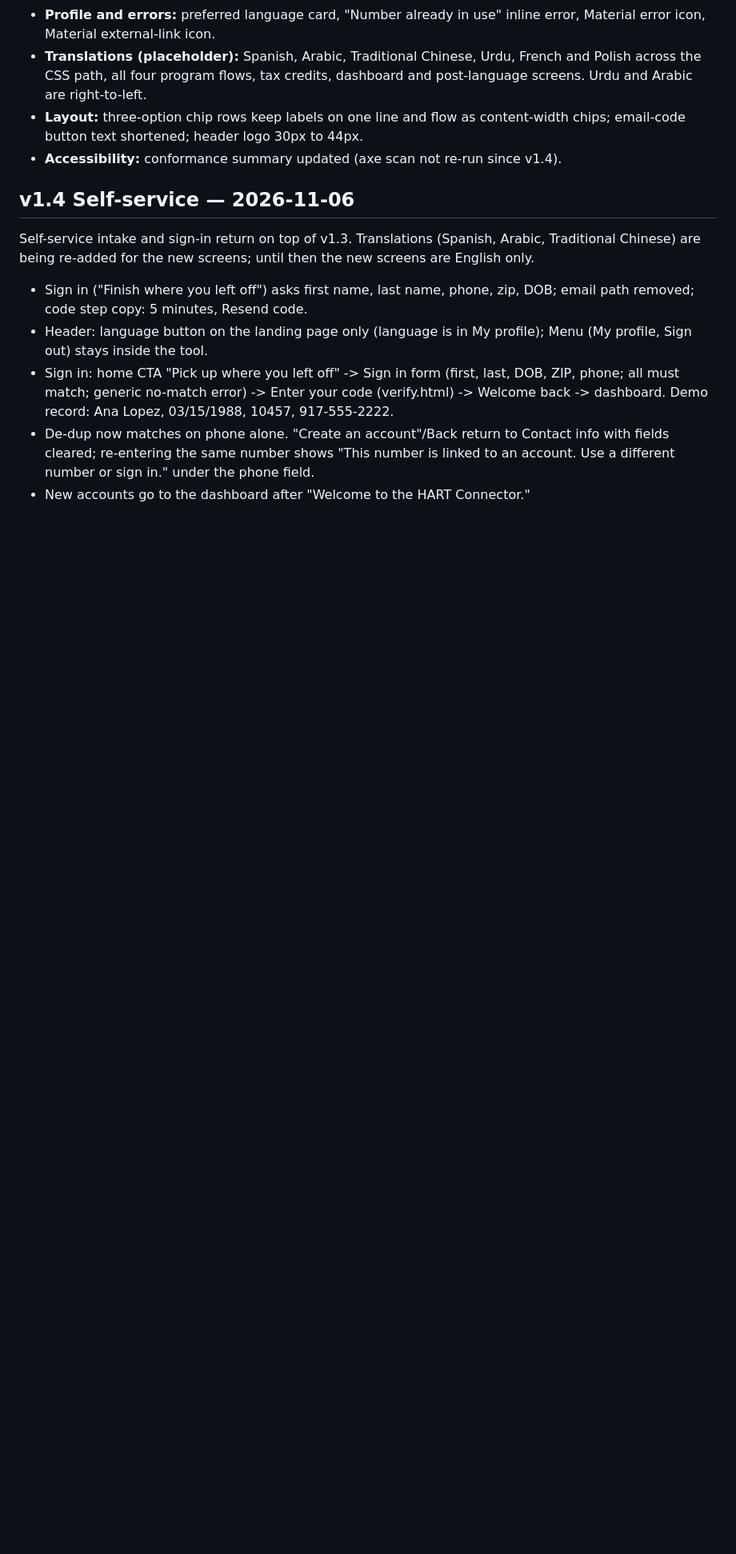
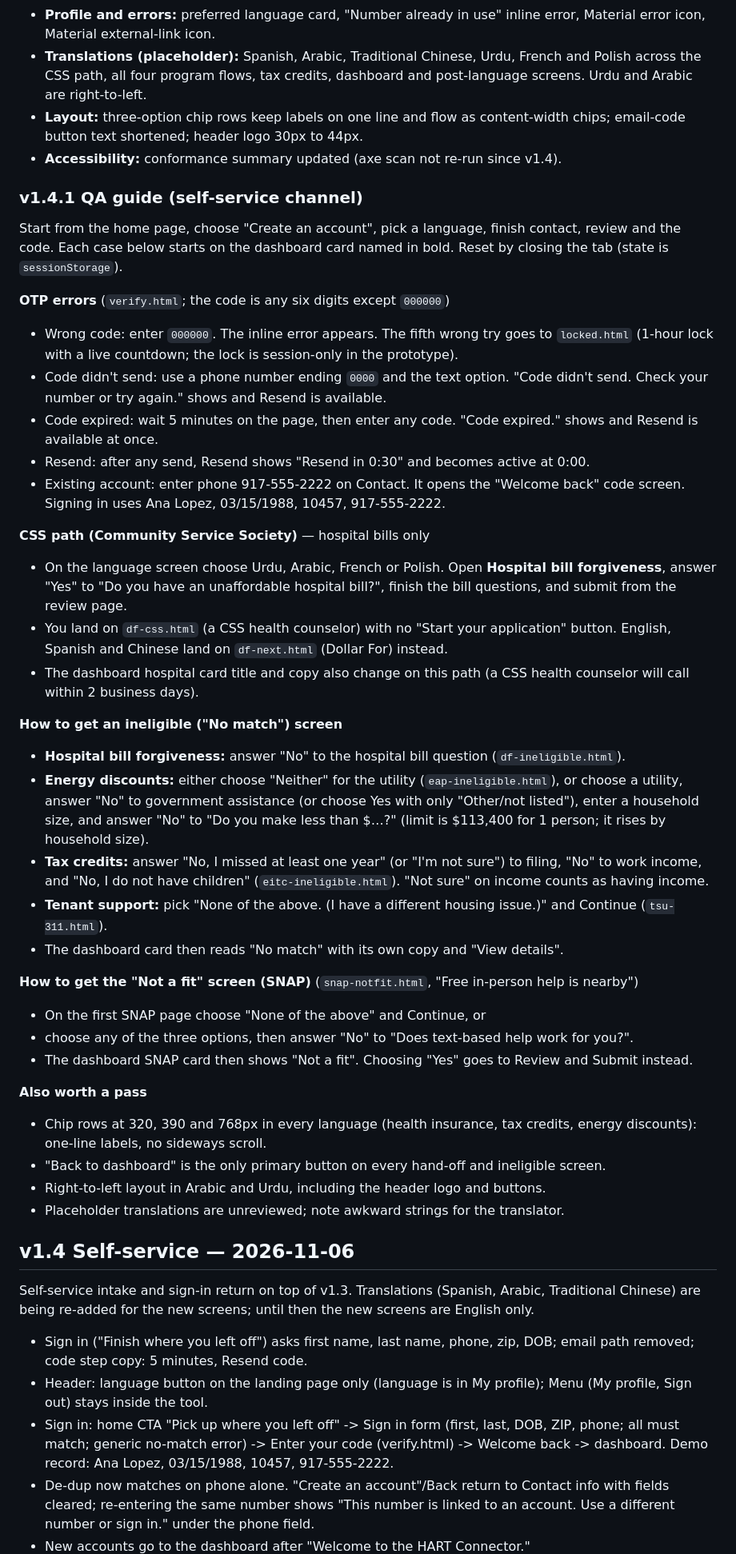
Before and after one commit to Jaylenerubio/DOH, a Markdown page: CHANGELOG.md, the part around the change. Shown at 80% size. Rendered like a GitHub page; blank space fills up the shorter version.

Commit message:
Changelog: v1.4.1 QA guide (OTP errors, CSS path, ineligible and not-a-fit screens)
Co-Authored-By: Claude Sonnet 5.5 <noreply@anthropic.com>
Claude-Session: https://claude.ai/code/session_01G4NMT1kfbF7yST6gS9unRm

```diff
--- a/CHANGELOG.md
+++ b/CHANGELOG.md
@@ -16,6 +16,40 @@ Content changes (11/10 batch), placeholder translations in six languages, and la
 - **Translations (placeholder):** Spanish, Arabic, Traditional Chinese, Urdu, French and Polish across the CSS path, all four program flows, tax credits, dashboard and post-language screens. Urdu and Arabic are right-to-left.
 - **Layout:** three-option chip rows keep labels on one line and flow as content-width chips; email-code button text shortened; header logo 30px to 44px.
 - **Accessibility:** conformance summary updated (axe scan not re-run since v1.4).
+
+### v1.4.1 QA guide (self-service channel)
+
+Start from the home page, choose "Create an account", pick a language, finish contact, review and the code. Each case below starts on the dashboard card named in bold. Reset by closing the tab (state is `sessionStorage`).
+
+**OTP errors** (`verify.html`; the code is any six digits except `000000`)
+- Wrong code: enter `000000`. The inline error appears. The fifth wrong try goes to `locked.html` (1-hour lock with a live countdown; the lock is session-only in the prototype).
+- Code didn't send: use a phone number ending `0000` and the text option. "Code didn't send. Check your number or try again." shows and Resend is available.
+- Code expired: wait 5 minutes on the page, then enter any code. "Code expired." shows and Resend is available at once.
+- Resend: after any send, Resend shows "Resend in 0:30" and becomes active at 0:00.
+- Existing account: enter phone 917-555-2222 on Contact. It opens the "Welcome back" code screen. Signing in uses Ana Lopez, 03/15/1988, 10457, 917-555-2222.
+
+**CSS path (Community Service Society)** — hospital bills only
+- On the language screen choose Urdu, Arabic, French or Polish. Open **Hospital bill forgiveness**, answer "Yes" to "Do you have an unaffordable hospital bill?", finish the bill questions, and submit from the review page.
+- You land on `df-css.html` (a CSS health counselor) with no "Start your application" button. English, Spanish and Chinese land on `df-next.html` (Dollar For) instead.
+- The dashboard hospital card title and copy also change on this path (a CSS health counselor will call within 2 business days).
+
+**How to get an ineligible ("No match") screen**
+- **Hospital bill forgiveness:** answer "No" to the hospital bill question (`df-ineligible.html`).
+- **Energy discounts:** either choose "Neither" for the utility (`eap-ineligible.html`), or choose a utility, answer "No" to government assistance (or choose Yes with only "Other/not listed"), enter a household size, and answer "No" to "Do you make less than $…?" (limit is $113,400 for 1 person; it rises by household size).
+- **Tax credits:** answer "No, I missed at least one year" (or "I'm not sure") to filing, "No" to work income, and "No, I do not have children" (`eitc-ineligible.html`). "Not sure" on income counts as having income.
+- **Tenant support:** pick "None of the above. (I have a different housing issue.)" and Continue (`tsu-311.html`).
+- The dashboard card then reads "No match" with its own copy and "View details".
+
+**How to get the "Not a fit" screen (SNAP)** (`snap-notfit.html`, "Free in-person help is nearby")
+- On the first SNAP page choose "None of the above" and Continue, or
+- choose any of the three options, then answer "No" to "Does text-based help work for you?".
+- The dashboard SNAP card then shows "Not a fit". Choosing "Yes" goes to Review and Submit instead.
+
+**Also worth a pass**
+- Chip rows at 320, 390 and 768px in every language (health insurance, tax credits, energy discounts): one-line labels, no sideways scroll.
+- "Back to dashboard" is the only primary button on every hand-off and ineligible screen.
+- Right-to-left layout in Arabic and Urdu, including the header logo and buttons.
+- Placeholder translations are unreviewed; note awkward strings for the translator.
 
 ## v1.4 Self-service — 2026-11-06
 
```
